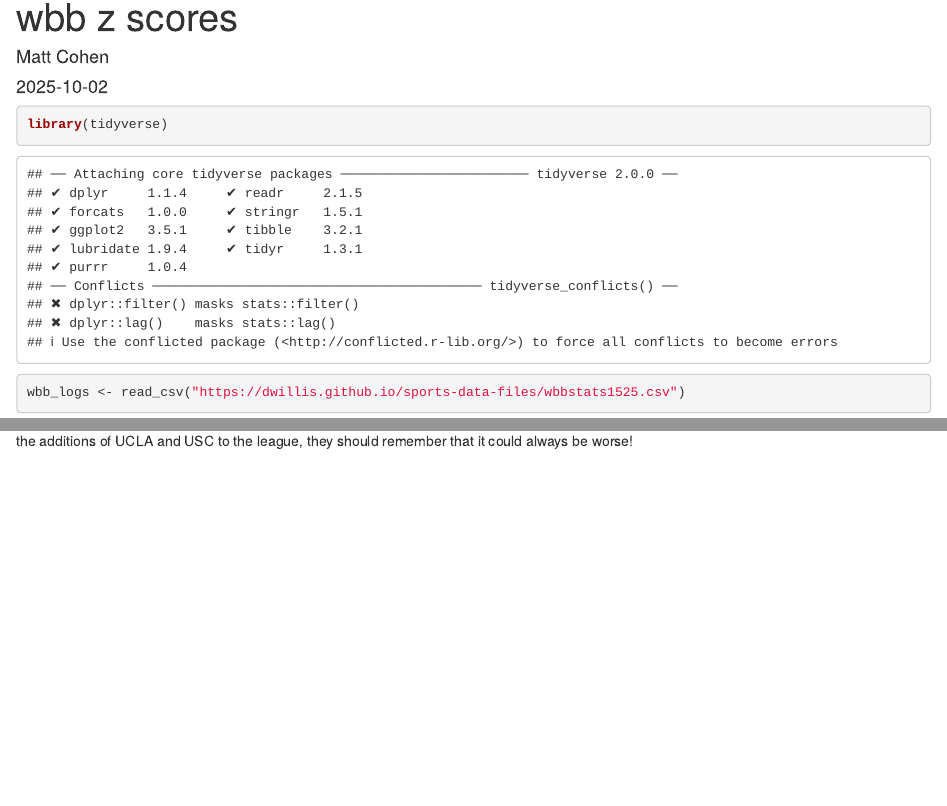
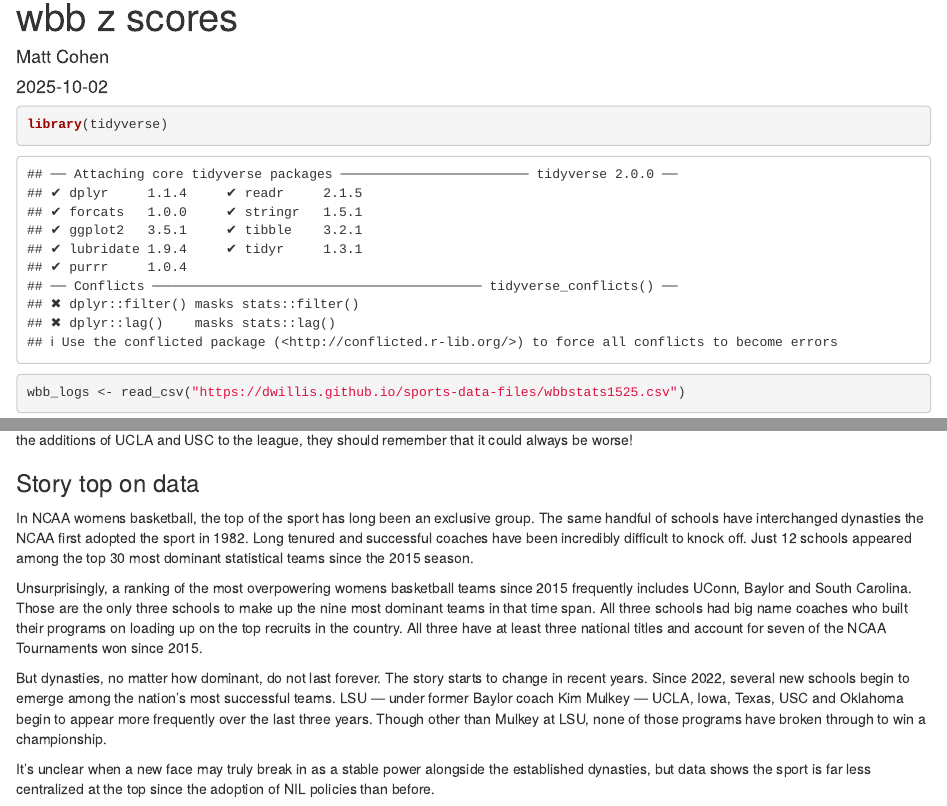
Before and after one commit to mdcohen99/SportsData, an R Markdown document (assignments/wbb.Rmd): the page in a window 1100 px wide, from its top, and a second part further down, joined at a grey line. Rendered offline with R 4.5, knitr and Pandoc, with nearby package versions; some code elsewhere in the file could not run offline.

Commit message:
z scores

````diff
--- a/assignments/wbb.Rmd
+++ b/assignments/wbb.Rmd
@@ -59,3 +59,17 @@ teamzscore |> filter(School == "Pittsburgh") |> arrange(desc(TotalZscore)) |> se
 ```
 
 Yeah not same. So when Maryland fans complain about how the program has fallen off in recent years with the rise of Iowa and Ohio State, plus the additions of UCLA and USC to the league, they should remember that it could always be worse!
+
+
+
+
+
+### Story top on data
+
+In NCAA womens basketball, the top of the sport has long been an exclusive group. The same handful of schools have interchanged dynasties the NCAA first adopted the sport in 1982. Long tenured and successful coaches have been incredibly difficult to knock off. Just 12 schools appeared among the top 30 most dominant statistical teams since the 2015 season.
+
+Unsurprisingly, a ranking of the most overpowering womens basketball teams since 2015 frequently includes UConn, Baylor and South Carolina. Those are the only three schools to make up the nine most dominant teams in that time span. All three schools had big name coaches who built their programs on loading up on the top recruits in the country. All three have at least three national titles and account for seven of the NCAA Tournaments won since 2015.
+
+But dynasties, no matter how dominant, do not last forever. The story starts to change in recent years. Since 2022, several new schools begin to emerge among the nation's most successful teams. LSU — under former Baylor coach Kim Mulkey — UCLA, Iowa, Texas, USC and Oklahoma begin to appear more frequently over the last three years. Though other than Mulkey at LSU, none of those programs have broken through to win a championship.
+
+It's unclear when a new face may truly break in as a stable power alongside the established dynasties, but data shows the sport is far less centralized at the top since the adoption of NIL policies than before.
````
Also changed, not shown: assignments/wbb.Rmd (2 more changed lines).
